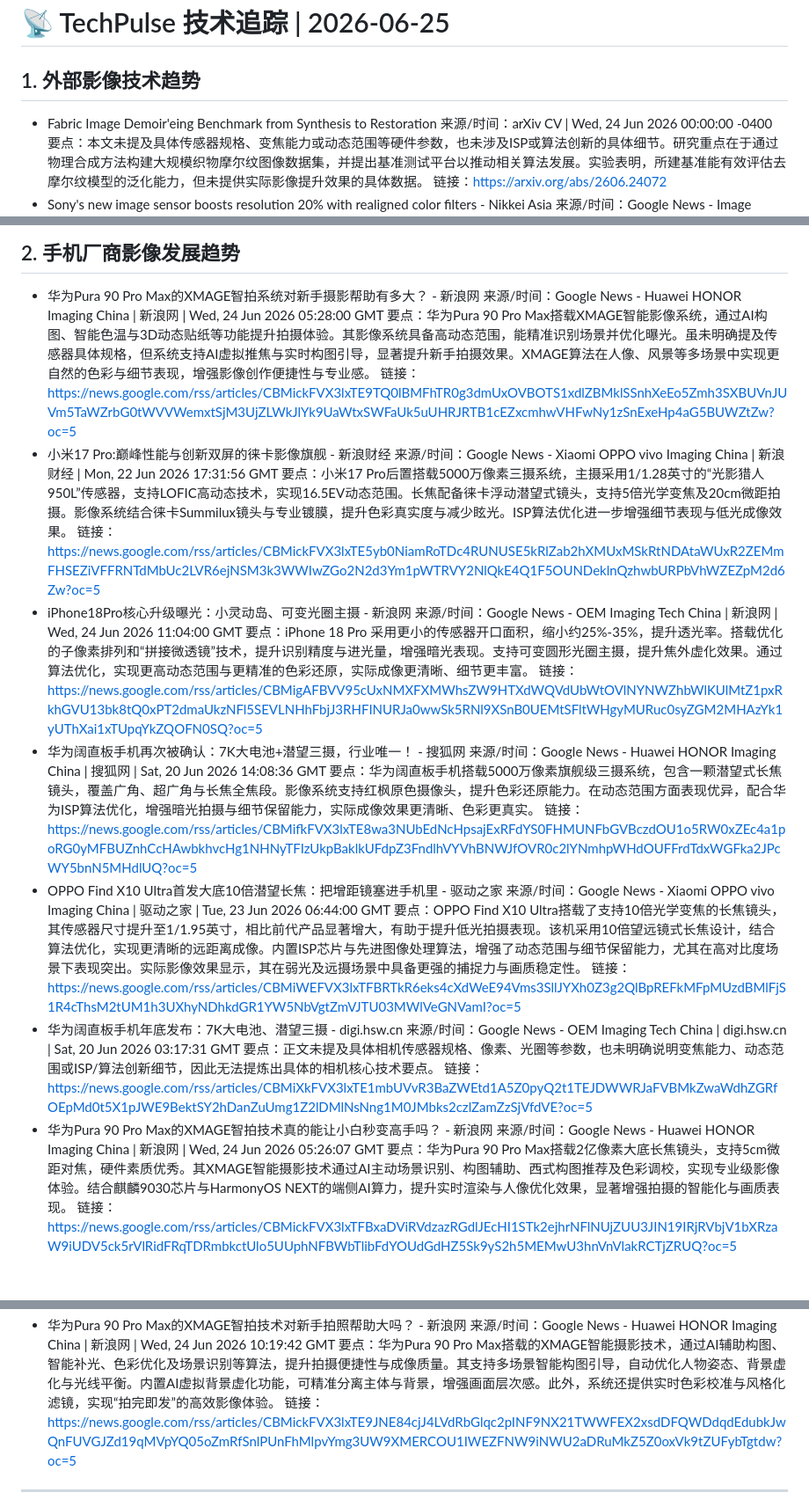
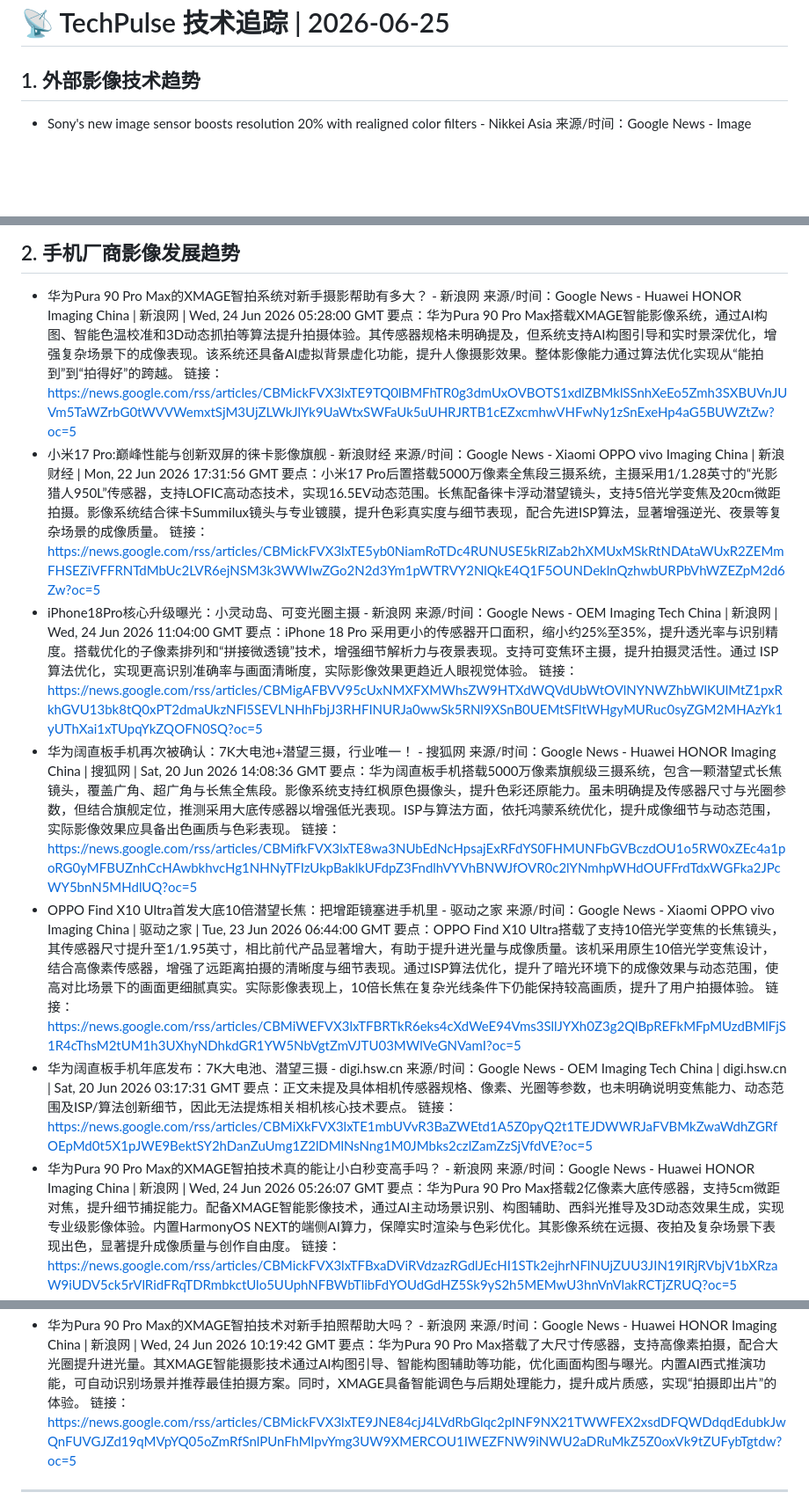
Before and after one commit to hahaha338/tech_pulse, a Markdown page: output/techpulse_2026-06-25.md, 3 parts joined by grey strips. Shown at 88% size. Drawn GitHub-style; blank space fills up the shorter version.

```diff
--- a/output/techpulse_2026-06-25.md
+++ b/output/techpulse_2026-06-25.md
@@ -2,9 +2,5 @@
 
 ## 1. 外部影像技术趋势
 
-- Fabric Image Demoir\'eing Benchmark from Synthesis to Restoration
-  来源/时间：arXiv CV | Wed, 24 Jun 2026 00:00:00 -0400
-  要点：本文未提及具体传感器规格、变焦能力或动态范围等硬件参数，也未涉及ISP或算法创新的具体细节。研究重点在于通过物理合成方法构建大规模织物摩尔纹图像数据集，并提出基准测试平台以推动相关算法发展。实验表明，所建基准能有效评估去摩尔纹模型的泛化能力，但未提供实际影像提升效果的具体数据。
-  链接：https://arxiv.org/abs/2606.24072
 - Sony's new image sensor boosts resolution 20% with realigned color filters - Nikkei Asia
   来源/时间：Google News - Image Sensor Tech | Nikkei Asia | Tue, 23 Jun 2026 18:51:00 GMT
@@ -27,29 +27,29 @@
 
 - 华为Pura 90 Pro Max的XMAGE智拍系统对新手摄影帮助有多大？ - 新浪网
   来源/时间：Google News - Huawei HONOR Imaging China | 新浪网 | Wed, 24 Jun 2026 05:28:00 GMT
-  要点：华为Pura 90 Pro Max搭载XMAGE智能影像系统，通过AI构图、智能色温与3D动态贴纸等功能提升拍摄体验。其影像系统具备高动态范围，能精准识别场景并优化曝光。虽未明确提及传感器具体规格，但系统支持AI虚拟推焦与实时构图引导，显著提升新手拍摄效果。XMAGE算法在人像、风景等多场景中实现更自然的色彩与细节表现，增强影像创作便捷性与专业感。
+  要点：华为Pura 90 Pro Max搭载XMAGE智能影像系统，通过AI构图、智能色温校准和3D动态抓拍等算法提升拍摄体验。其传感器规格未明确提及，但系统支持AI构图引导和实时景深优化，增强复杂场景下的成像表现。该系统还具备AI虚拟背景虚化功能，提升人像摄影效果。整体影像能力通过算法优化实现从“能拍到”到“拍得好”的跨越。
   链接：https://news.google.com/rss/articles/CBMickFVX3lxTE9TQ0lBMFhTR0g3dmUxOVBOTS1xdlZBMklSSnhXeEo5Zmh3SXBUVnJUVm5TaWZrbG0tWVVWemxtSjM3UjZLWkJlYk9UaWtxSWFaUk5uUHRJRTB1cEZxcmhwVHFwNy1zSnExeHp4aG5BUWZtZw?oc=5
 - 小米17 Pro:巅峰性能与创新双屏的徕卡影像旗舰 - 新浪财经
   来源/时间：Google News - Xiaomi OPPO vivo Imaging China | 新浪财经 | Mon, 22 Jun 2026 17:31:56 GMT
-  要点：小米17 Pro后置搭载5000万像素三摄系统，主摄采用1/1.28英寸的“光影猎人950L”传感器，支持LOFIC高动态技术，实现16.5EV动态范围。长焦配备徕卡浮动潜望式镜头，支持5倍光学变焦及20cm微距拍摄。影像系统结合徕卡Summilux镜头与专业镀膜，提升色彩真实度与减少眩光。ISP算法优化进一步增强细节表现与低光成像效果。
+  要点：小米17 Pro后置搭载5000万像素全焦段三摄系统，主摄采用1/1.28英寸的“光影猎人950L”传感器，支持LOFIC高动态技术，实现16.5EV动态范围。长焦配备徕卡浮动潜望镜头，支持5倍光学变焦及20cm微距拍摄。影像系统结合徕卡Summilux镜头与专业镀膜，提升色彩真实度与细节表现，配合先进ISP算法，显著增强逆光、夜景等复杂场景的成像质量。
   链接：https://news.google.com/rss/articles/CBMickFVX3lxTE5yb0NiamRoTDc4RUNUSE5kRlZab2hXMUxMSkRtNDAtaWUxR2ZEMmFHSEZiVFFRNTdMbUc2LVR6ejNSM3k3WWIwZGo2N2d3Ym1pWTRVY2NlQkE4Q1F5OUNDeklnQzhwbURPbVhWZEZpM2d6Zw?oc=5
 - iPhone18Pro核心升级曝光：小灵动岛、可变光圈主摄 - 新浪网
   来源/时间：Google News - OEM Imaging Tech China | 新浪网 | Wed, 24 Jun 2026 11:04:00 GMT
-  要点：iPhone 18 Pro 采用更小的传感器开口面积，缩小约25%-35%，提升透光率。搭载优化的子像素排列和“拼接微透镜”技术，提升识别精度与进光量，增强暗光表现。支持可变圆形光圈主摄，提升焦外虚化效果。通过算法优化，实现更高动态范围与更精准的色彩还原，实际成像更清晰、细节更丰富。
+  要点：iPhone 18 Pro 采用更小的传感器开口面积，缩小约25%至35%，提升透光率与识别精度。搭载优化的子像素排列和“拼接微透镜”技术，增强细节解析力与夜景表现。支持可变焦环主摄，提升拍摄灵活性。通过 ISP 算法优化，实现更高识别准确率与画面清晰度，实际影像效果更趋近人眼视觉体验。
   链接：https://news.google.com/rss/articles/CBMigAFBVV95cUxNMXFXMWhsZW9HTXdWQVdUbWtOVlNYNWZhbWlKUlMtZ1pxRkhGVU13bk8tQ0xPT2dmaUkzNFl5SEVLNHhFbjJ3RHFINURJa0wwSk5RNl9XSnB0UEMtSFltWHgyMURuc0syZGM2MHAzYk1yUThXai1xTUpqYkZQOFN0SQ?oc=5
 - 华为阔直板手机再次被确认：7K大电池+潜望三摄，行业唯一！ - 搜狐网
   来源/时间：Google News - Huawei HONOR Imaging China | 搜狐网 | Sat, 20 Jun 2026 14:08:36 GMT
-  要点：华为阔直板手机搭载5000万像素旗舰级三摄系统，包含一颗潜望式长焦镜头，覆盖广角、超广角与长焦全焦段。影像系统支持红枫原色摄像头，提升色彩还原能力。在动态范围方面表现优异，配合华为ISP算法优化，增强暗光拍摄与细节保留能力，实际成像效果更清晰、色彩更真实。
+  要点：华为阔直板手机搭载5000万像素旗舰级三摄系统，包含一颗潜望式长焦镜头，覆盖广角、超广角与长焦全焦段。影像系统支持红枫原色摄像头，提升色彩还原能力。虽未明确提及传感器尺寸与光圈参数，但结合旗舰定位，推测采用大底传感器以增强低光表现。ISP与算法方面，依托鸿蒙系统优化，提升成像细节与动态范围，实际影像效果应具备出色画质与色彩表现。
   链接：https://news.google.com/rss/articles/CBMifkFVX3lxTE8wa3NUbEdNcHpsajExRFdYS0FHMUNFbGVBczdOU1o5RW0xZEc4a1poRG0yMFBUZnhCcHAwbkhvcHg1NHNyTFIzUkpBaklkUFdpZ3FndlhVYVhBNWJfOVR0c2lYNmhpWHdOUFFrdTdxWGFka2JPcWY5bnN5MHdlUQ?oc=5
 - OPPO Find X10 Ultra首发大底10倍潜望长焦：把增距镜塞进手机里 - 驱动之家
   来源/时间：Google News - Xiaomi OPPO vivo Imaging China | 驱动之家 | Tue, 23 Jun 2026 06:44:00 GMT
-  要点：OPPO Find X10 Ultra搭载了支持10倍光学变焦的长焦镜头，其传感器尺寸提升至1/1.95英寸，相比前代产品显著增大，有助于提升低光拍摄表现。该机采用10倍望远镜式长焦设计，结合算法优化，实现更清晰的远距离成像。内置ISP芯片与先进图像处理算法，增强了动态范围与细节保留能力，尤其在高对比度场景下表现突出。实际影像效果显示，其在弱光及远摄场景中具备更强的捕捉力与画质稳定性。
+  要点：OPPO Find X10 Ultra搭载了支持10倍光学变焦的长焦镜头，其传感器尺寸提升至1/1.95英寸，相比前代产品显著增大，有助于提升进光量与成像质量。该机采用原生10倍光学变焦设计，结合高像素传感器，增强了远距离拍摄的清晰度与细节表现。通过ISP算法优化，提升了暗光环境下的成像效果与动态范围，使高对比场景下的画面更细腻真实。实际影像表现上，10倍长焦在复杂光线条件下仍能保持较高画质，提升了用户拍摄体验。
   链接：https://news.google.com/rss/articles/CBMiWEFVX3lxTFBRTkR6eks4cXdWeE94Vms3SllJYXh0Z3g2QlBpREFkMFpMUzdBMlFjS1R4cThsM2tUM1h3UXhyNDhkdGR1YW5NbVgtZmVJTU03MWlVeGNVamI?oc=5
 - 华为阔直板手机年底发布：7K大电池、潜望三摄 - digi.hsw.cn
   来源/时间：Google News - OEM Imaging Tech China | digi.hsw.cn | Sat, 20 Jun 2026 03:17:31 GMT
-  要点：正文未提及具体相机传感器规格、像素、光圈等参数，也未明确说明变焦能力、动态范围或ISP/算法创新细节，因此无法提炼出具体的相机核心技术要点。
+  要点：正文未提及具体相机传感器规格、像素、光圈等参数，也未明确说明变焦能力、动态范围及ISP/算法创新细节，因此无法提炼相关相机核心技术要点。
   链接：https://news.google.com/rss/articles/CBMiXkFVX3lxTE1mbUVvR3BaZWEtd1A5Z0pyQ2t1TEJDWWRJaFVBMkZwaWdhZGRfOEpMd0t5X1pJWE9BektSY2hDanZuUmg1Z2lDMlNsNng1M0JMbks2czlZamZzSjVfdVE?oc=5
 - 华为Pura 90 Pro Max的XMAGE智拍技术真的能让小白秒变高手吗？ - 新浪网
   来源/时间：Google News - Huawei HONOR Imaging China | 新浪网 | Wed, 24 Jun 2026 05:26:07 GMT
-  要点：华为Pura 90 Pro Max搭载2亿像素大底长焦镜头，支持5cm微距对焦，硬件素质优秀。其XMAGE智能摄影技术通过AI主动场景识别、构图辅助、西式构图推荐及色彩调校，实现专业级影像体验。结合麒麟9030芯片与HarmonyOS NEXT的端侧AI算力，提升实时渲染与人像优化效果，显著增强拍摄的智能化与画质表现。
+  要点：华为Pura 90 Pro Max搭载2亿像素大底传感器，支持5cm微距对焦，提升细节捕捉能力。配备XMAGE智能影像技术，通过AI主动场景识别、构图辅助、西斜光推导及3D动态效果生成，实现专业级影像体验。内置HarmonyOS NEXT的端侧AI算力，保障实时渲染与色彩优化。其影像系统在远摄、夜拍及复杂场景下表现出色，显著提升成像质量与创作自由度。
   链接：https://news.google.com/rss/articles/CBMickFVX3lxTFBxaDViRVdzazRGdlJEcHI1STk2ejhrNFlNUjZUU3JIN19IRjRVbjV1bXRzaW9iUDV5ck5rVlRidFRqTDRmbkctUlo5UUphNFBWbTlibFdYOUdGdHZ5Sk9yS2h5MEMwU3hnVnVlakRCTjZRUQ?oc=5
@@ -64,6 +64,6 @@
 - 华为Pura 90 Pro Max的XMAGE智拍技术对新手拍照帮助大吗？ - 新浪网
   来源/时间：Google News - Huawei HONOR Imaging China | 新浪网 | Wed, 24 Jun 2026 10:19:42 GMT
-  要点：华为Pura 90 Pro Max搭载的XMAGE智能摄影技术，通过AI辅助构图、智能补光、色彩优化及场景识别等算法，提升拍摄便捷性与成像质量。其支持多场景智能构图引导，自动优化人物姿态、背景虚化与光线平衡。内置AI虚拟背景虚化功能，可精准分离主体与背景，增强画面层次感。此外，系统还提供实时色彩校准与风格化滤镜，实现“拍完即发”的高效影像体验。
+  要点：华为Pura 90 Pro Max搭载了大尺寸传感器，支持高像素拍摄，配合大光圈提升进光量。其XMAGE智能摄影技术通过AI构图引导、智能构图辅助等功能，优化画面构图与曝光。内置AI西式推演功能，可自动识别场景并推荐最佳拍摄方案。同时，XMAGE具备智能调色与后期处理能力，提升成片质感，实现“拍摄即出片”的体验。
   链接：https://news.google.com/rss/articles/CBMickFVX3lxTE9JNE84cjJ4LVdRbGlqc2pINF9NX21TWWFEX2xsdDFQWDdqdEdubkJwQnFUVGJZd19qMVpYQ05oZmRfSnlPUnFhMlpvYmg3UW9XMERCOU1IWEZFNW9iNWU2aDRuMkZ5Z0oxVk9tZUFybTgtdw?oc=5
 
 ---
```
Also changed, not shown: other parts of output/techpulse_2026-06-25.md (+16 -12 lines).
